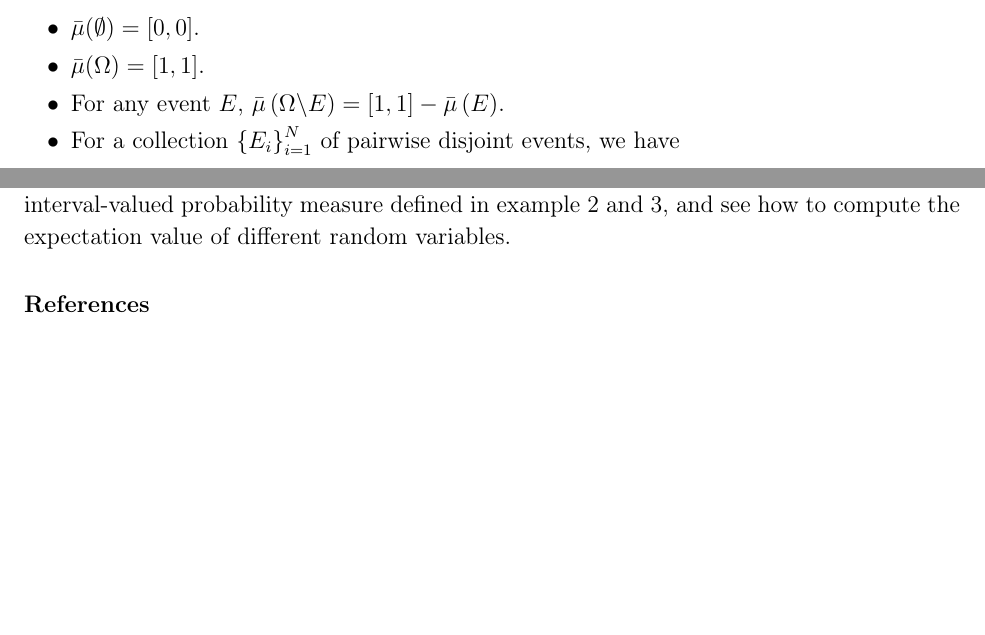
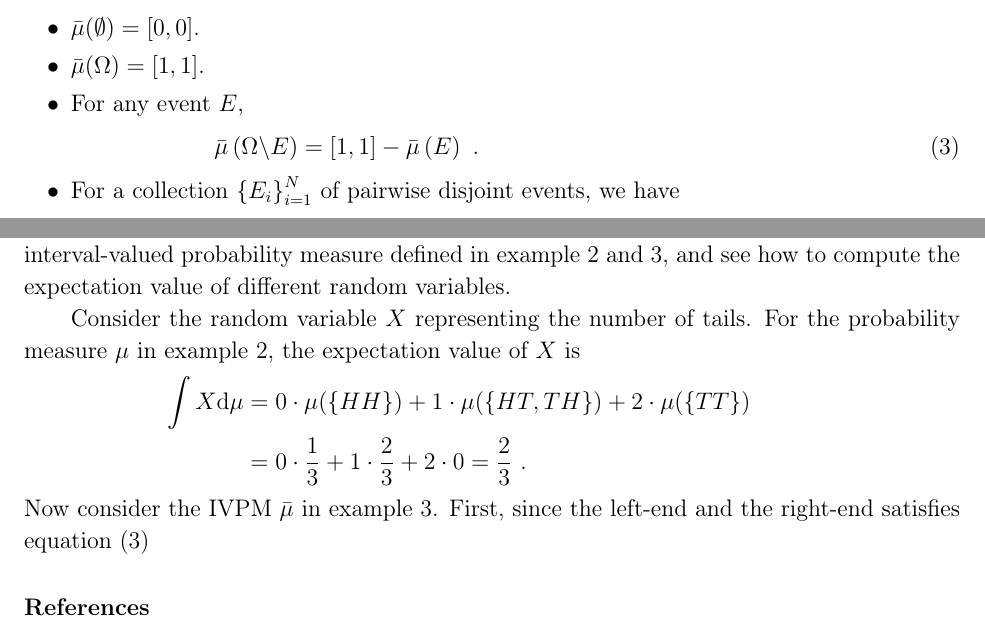
Before and after one commit to yuttai/Contextuality-and-Nonlocality-in-Discrete-Quantum-Theory, a LaTeX paper (prop_iop.tex): two parts of pages 7 and 33 of 38, joined at a grey line, cut so that both start at the same text, the shorter picture padded with empty space. Compiled offline with pdfLaTeX.

Commit message:
prop_iop.tex \section{Expectation Values for IVPMs} Updating...

```diff
--- a/prop_iop.tex
+++ b/prop_iop.tex
@@ -415,8 +415,10 @@ that exploit the complement event:
 \begin{itemize}
 \item $\bar{\mu}(\emptyset)=[0,0]$.
 \item $\bar{\mu}(\Omega)=[1,1]$.
-\item For any event $E$, $\bar{\mu}\left(\Omega\backslash
-E\right)=\left[1,1\right]-\bar{\mu}\left(E\right)$.
+\item For any event $E$,
+\begin{equation}
+\bar{\mu}\left(\Omega\backslash E\right)=\left[1,1\right]-\bar{\mu}\left(E\right)\textrm{ .}\label{eq:classical-complement}
+\end{equation}
 \item For a collection $\left\{ E_{i}\right\} _{i=1}^{N}$ of pairwise disjoint
 events, we have
 \begin{equation}
@@ -1921,6 +1923,16 @@ rest of the section, we will consider the real-valued and interval-valued
 probability measure defined in example~\ref{ex1} and \ref{ex3},
 and see how to compute the expectation value of different random variables.
 
+Consider the random variable~$X$ representing the number of tails.
+For the probability measure~$\pmeas$ in example~\ref{ex1}, the
+expectation value of $X$ is
+\begin{eqnarray*}
+\int X\rmd\pmeas & = & 0\cdot\pmeas(\{HH\})+1\cdot\pmeas(\{HT,TH\})+2\cdot\pmeas(\{TT\})\\
+ & = & 0\cdot\frac{1}{3}+1\cdot\frac{2}{3}+2\cdot0=\frac{2}{3}\textrm{ .}
+\end{eqnarray*}
+Now consider the IVPM~$\bar{\mu}$ in example~\ref{ex3}. First,
+since the left-end and the right-end satisfies equation~(\ref{eq:classical-complement})
+
 %%%%%%%%%%%%%%%%%%%%%%%%%%%%%%%%%%%%%%%%%%%%%%%%%%%%%%%%%%%%%%%%%%%%%%%%%%%%%%
 \begin{comment}
  \bibliographystyle{plain}
```
Also changed, not shown: 1 other file.
